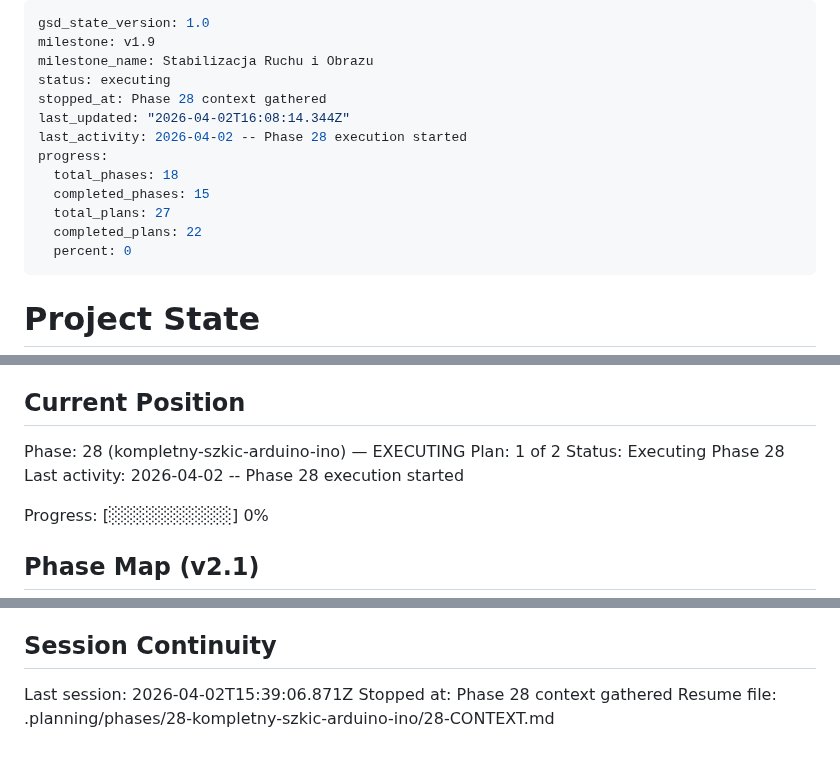
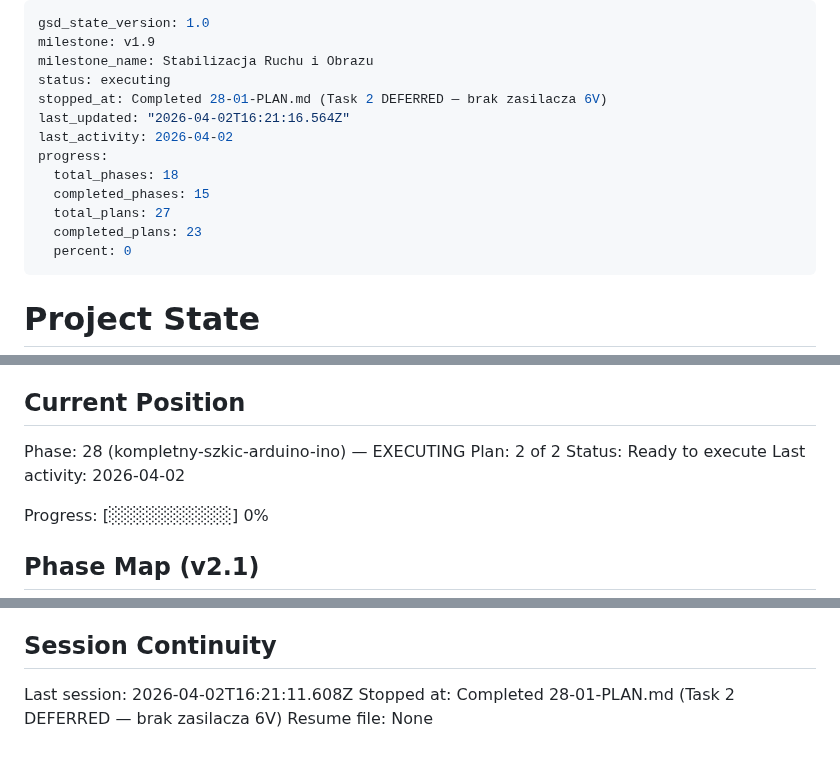
Before and after one commit to MateuszParol/ARIES-LITE, a Markdown page: .planning/STATE.md, 3 parts joined by grey strips. Drawn GitHub-style.

Commit message:
docs(28-01): complete plan — firmware flashed, hardware tests deferred
- Task 1 complete: firmware v2.1 flashed on Uno R4 WiFi (adea7bb)
- Task 2 DEFERRED: T1/T2/T3 hardware tests deferred — no 6V servo supply
- SUMMARY.md created with deferred verification status
- STATE.md advanced to plan 2, progress 85%
- ROADMAP.md updated (1/2 plans complete for phase 28)

```diff
--- a/.planning/STATE.md
+++ b/.planning/STATE.md
@@ -3,14 +3,14 @@ gsd_state_version: 1.0
 milestone: v1.9
 milestone_name: Stabilizacja Ruchu i Obrazu
 status: executing
-stopped_at: Phase 28 context gathered
-last_updated: "2026-04-02T16:08:14.344Z"
-last_activity: 2026-04-02 -- Phase 28 execution started
+stopped_at: Completed 28-01-PLAN.md (Task 2 DEFERRED — brak zasilacza 6V)
+last_updated: "2026-04-02T16:21:16.564Z"
+last_activity: 2026-04-02
 progress:
   total_phases: 18
   completed_phases: 15
   total_plans: 27
-  completed_plans: 22
+  completed_plans: 23
   percent: 0
 ---
 
@@ -26,9 +26,9 @@ See: .planning/PROJECT.md (updated 2026-04-01)
 ## Current Position
 
 Phase: 28 (kompletny-szkic-arduino-ino) — EXECUTING
-Plan: 1 of 2
-Status: Executing Phase 28
-Last activity: 2026-04-02 -- Phase 28 execution started
+Plan: 2 of 2
+Status: Ready to execute
+Last activity: 2026-04-02
 
 Progress: [░░░░░░░░░░] 0%
 
@@ -92,6 +93,6 @@ Progress: [░░░░░░░░░░] 0%
 
 ## Session Continuity
 
-Last session: 2026-04-02T15:39:06.871Z
-Stopped at: Phase 28 context gathered
-Resume file: .planning/phases/28-kompletny-szkic-arduino-ino/28-CONTEXT.md
+Last session: 2026-04-02T16:21:11.608Z
+Stopped at: Completed 28-01-PLAN.md (Task 2 DEFERRED — brak zasilacza 6V)
+Resume file: None
```
Also changed, not shown: other parts of .planning/STATE.md (+1 -0 lines), .planning/ROADMAP.md (+3 -3 lines), 1 other file.
